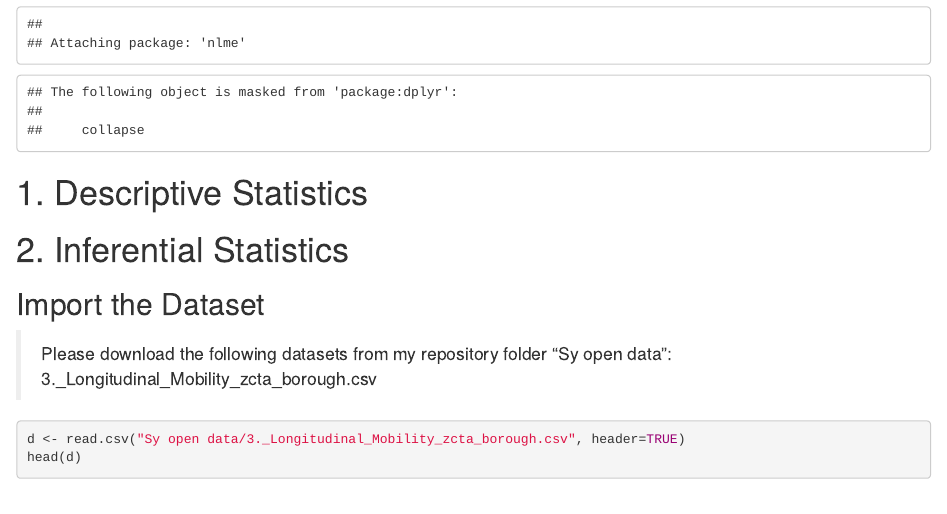
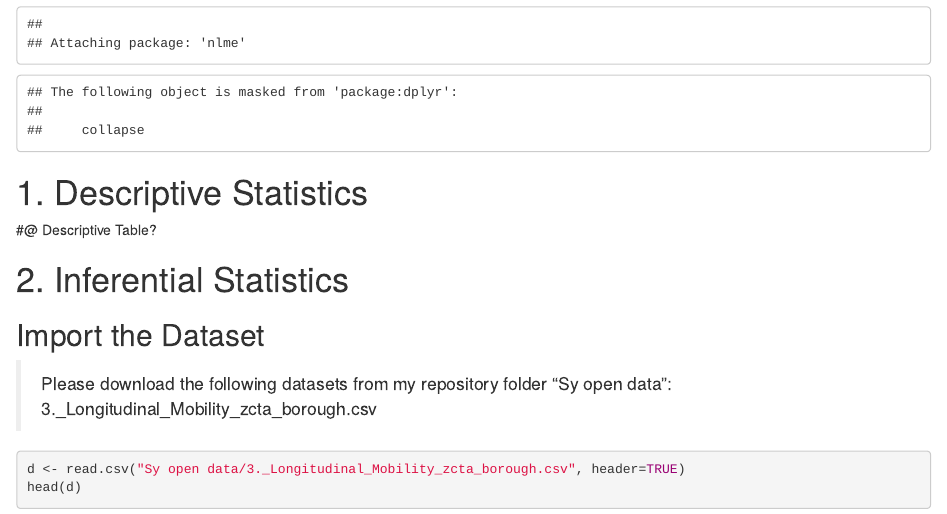
Before and after one commit to juliannad0929/julid24-data-replication-assignment, an R Markdown document (julid24_DataReplication.Rmd): the page in a window 1100 px wide, from 1270 px down. Rendered offline with R 4.5, knitr and Pandoc, with nearby package versions; drawn as R Markdown's standard HTML page in place of the format the file asks for.

Commit message:
progress

```diff
--- a/julid24_DataReplication.Rmd
+++ b/julid24_DataReplication.Rmd
@@ -31,6 +31,7 @@ library(segmented) # for regression models
 
 # 1. Descriptive Statistics
 
+#@ Descriptive Table?
 
 # 2. Inferential Statistics
 
```
